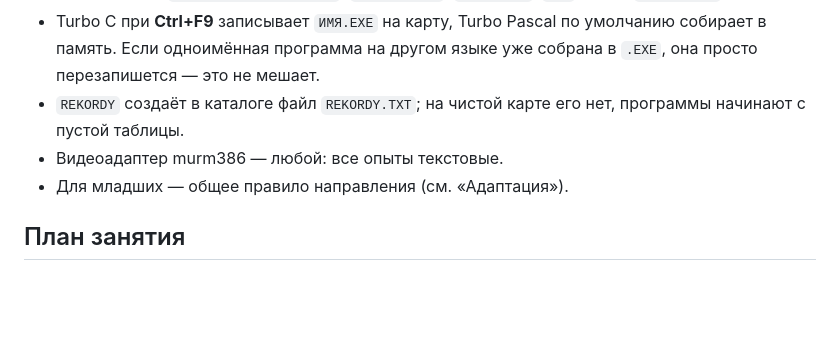
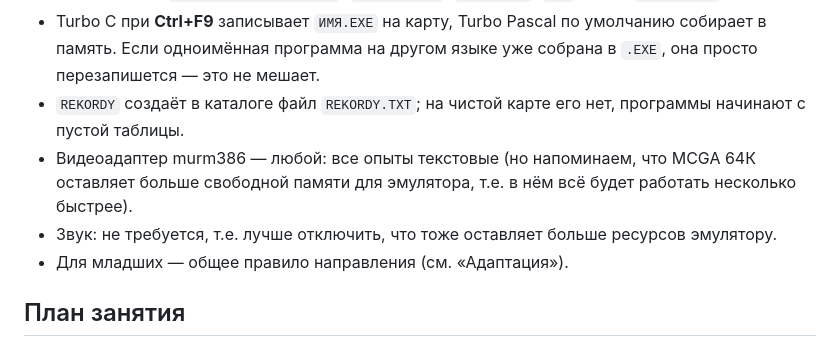
Before and after one commit to DnCraptor/pico-class, a Markdown page: program/modules/23-data.md, the part around the change. Rendered like a GitHub page; blank space fills up the shorter version.

Commit message:
Clarify video adapter and sound requirements
Updated the section on video adapter and sound requirements for experiments.

```diff
--- a/program/modules/23-data.md
+++ b/program/modules/23-data.md
@@ -37,7 +37,8 @@
 - **Как запускать.** Turbo Pascal и Turbo C есть в `PATH` — списке каталогов, где DOS (Disk Operating System, дисковая операционная система) ищет программы, — поэтому из `\FREEDOS\EDU\DATA` работают `turbo имя.pas` и `tc имя.c`. GW-BASIC в `PATH` нет: набирать `..\basic\gwbasic имя.bas` (две точки — «каталог на уровень выше»), выход — `SYSTEM`. Для BASCOMP файл копируют к компилятору: `copy имя.bas ..\basic`, `cd ..\basic`, `build имя`, `имя`, затем `cd ..\data`.
 - Turbo C при **Ctrl+F9** записывает `ИМЯ.EXE` на карту, Turbo Pascal по умолчанию собирает в память. Если одноимённая программа на другом языке уже собрана в `.EXE`, она просто перезапишется — это не мешает.
 - `REKORDY` создаёт в каталоге файл `REKORDY.TXT`; на чистой карте его нет, программы начинают с пустой таблицы.
-- Видеоадаптер murm386 — любой: все опыты текстовые.
+- Видеоадаптер murm386 — любой: все опыты текстовые (но напоминаем, что MCGA 64К оставляет больше свободной памяти для эмулятора, т.е. в нём всё будет работать несколько быстрее).
+- Звук: не требуется, т.е. лучше отключить, что тоже оставляет больше ресурсов эмулятору.
 - Для младших — общее правило направления (см. «Адаптация»).
 
 ## План занятия
```
